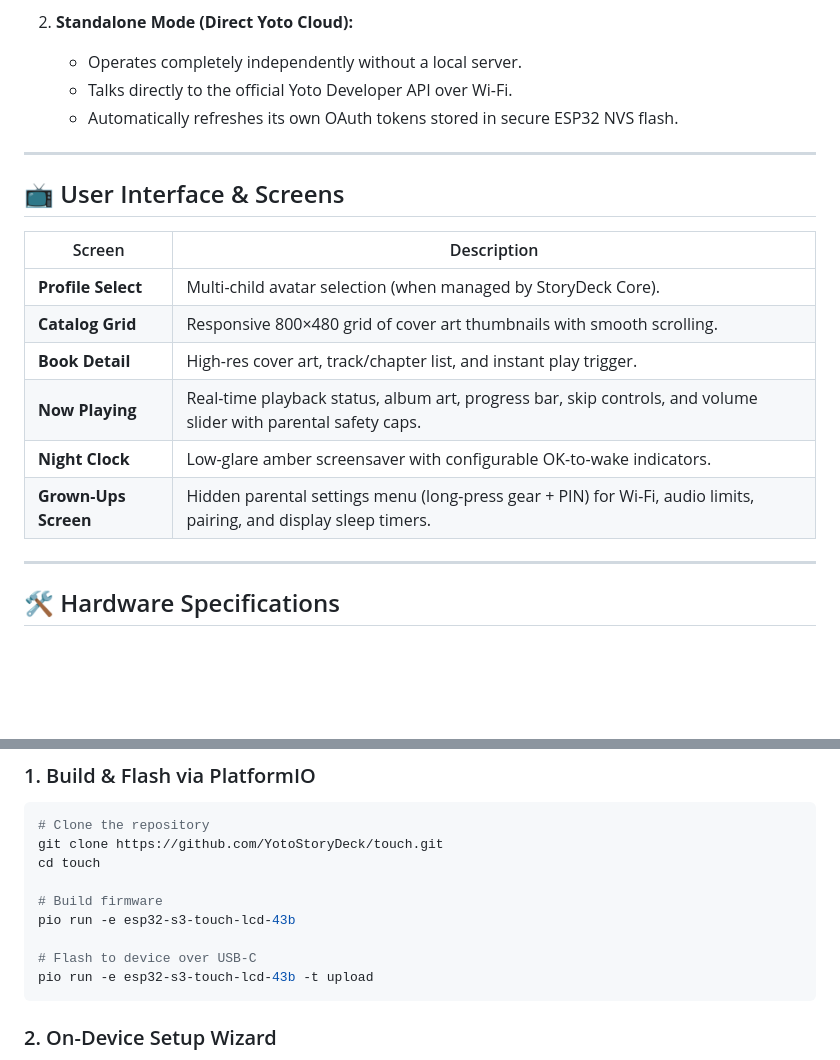
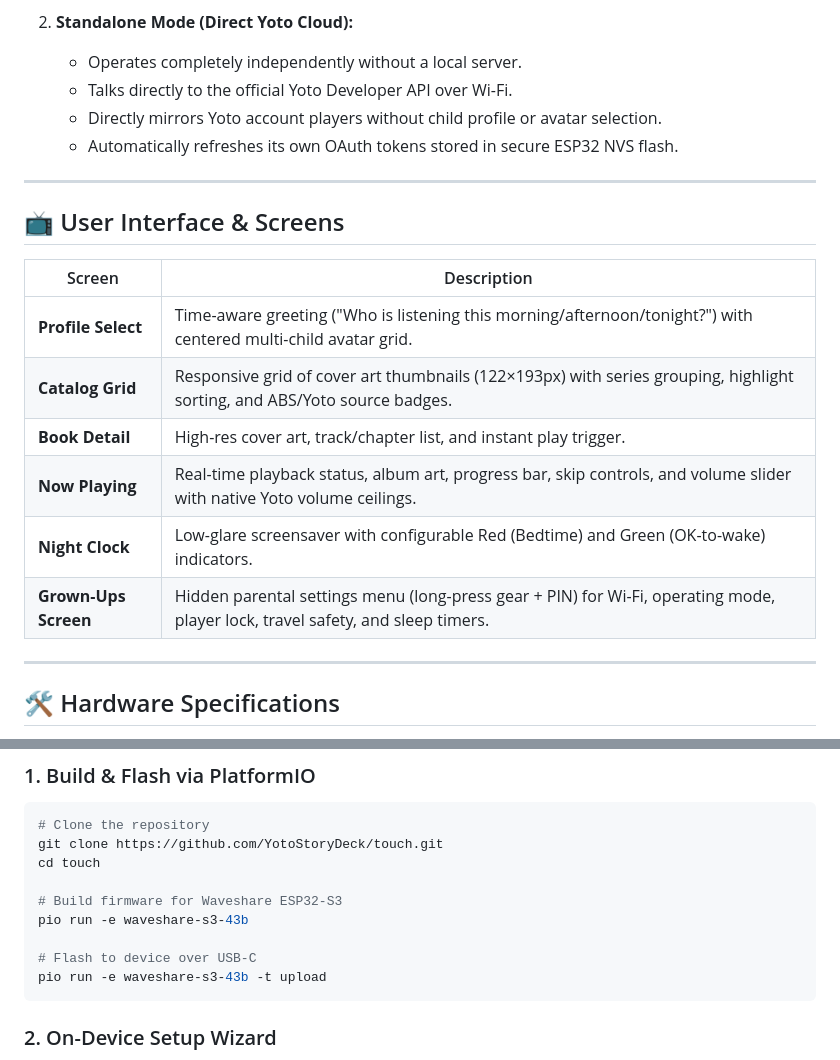
Before and after one commit to YotoStoryDeck/touch, a Markdown page: README.md, 2 parts joined by grey strips. Drawn GitHub-style; blank space fills up the shorter version.

Commit message:
docs: update README with time-aware greeting, standalone mode, and travel safety

````diff
--- a/README.md
+++ b/README.md
@@ -19,6 +19,7 @@ StoryDeck Touch supports two flexible operational modes:
 2. **Standalone Mode (Direct Yoto Cloud):**
    * Operates completely independently without a local server.
    * Talks directly to the official Yoto Developer API over Wi-Fi.
+   * Directly mirrors Yoto account players without child profile or avatar selection.
    * Automatically refreshes its own OAuth tokens stored in secure ESP32 NVS flash.
 
 ---
@@ -27,12 +28,12 @@ StoryDeck Touch supports two flexible operational modes:
 
 | Screen | Description |
 | --- | --- |
-| **Profile Select** | Multi-child avatar selection (when managed by StoryDeck Core). |
-| **Catalog Grid** | Responsive 800×480 grid of cover art thumbnails with smooth scrolling. |
+| **Profile Select** | Time-aware greeting ("Who is listening this morning/afternoon/tonight?") with centered multi-child avatar grid. |
+| **Catalog Grid** | Responsive grid of cover art thumbnails (122×193px) with series grouping, highlight sorting, and ABS/Yoto source badges. |
 | **Book Detail** | High-res cover art, track/chapter list, and instant play trigger. |
-| **Now Playing** | Real-time playback status, album art, progress bar, skip controls, and volume slider with parental safety caps. |
-| **Night Clock** | Low-glare amber screensaver with configurable OK-to-wake indicators. |
-| **Grown-Ups Screen** | Hidden parental settings menu (long-press gear + PIN) for Wi-Fi, audio limits, pairing, and display sleep timers. |
+| **Now Playing** | Real-time playback status, album art, progress bar, skip controls, and volume slider with native Yoto volume ceilings. |
+| **Night Clock** | Low-glare screensaver with configurable Red (Bedtime) and Green (OK-to-wake) indicators. |
+| **Grown-Ups Screen** | Hidden parental settings menu (long-press gear + PIN) for Wi-Fi, operating mode, player lock, travel safety, and sleep timers. |
 
 ---
 
@@ -65,11 +66,11 @@ Targeted specifically for the **[Waveshare ESP32-S3-Touch-LCD-4.3B](https://www.
 git clone https://github.com/YotoStoryDeck/touch.git
 cd touch
 
-# Build firmware
-pio run -e esp32-s3-touch-lcd-43b
+# Build firmware for Waveshare ESP32-S3
+pio run -e waveshare-s3-43b
 
 # Flash to device over USB-C
-pio run -e esp32-s3-touch-lcd-43b -t upload
+pio run -e waveshare-s3-43b -t upload
 ```
 
 ### 2. On-Device Setup Wizard
````
